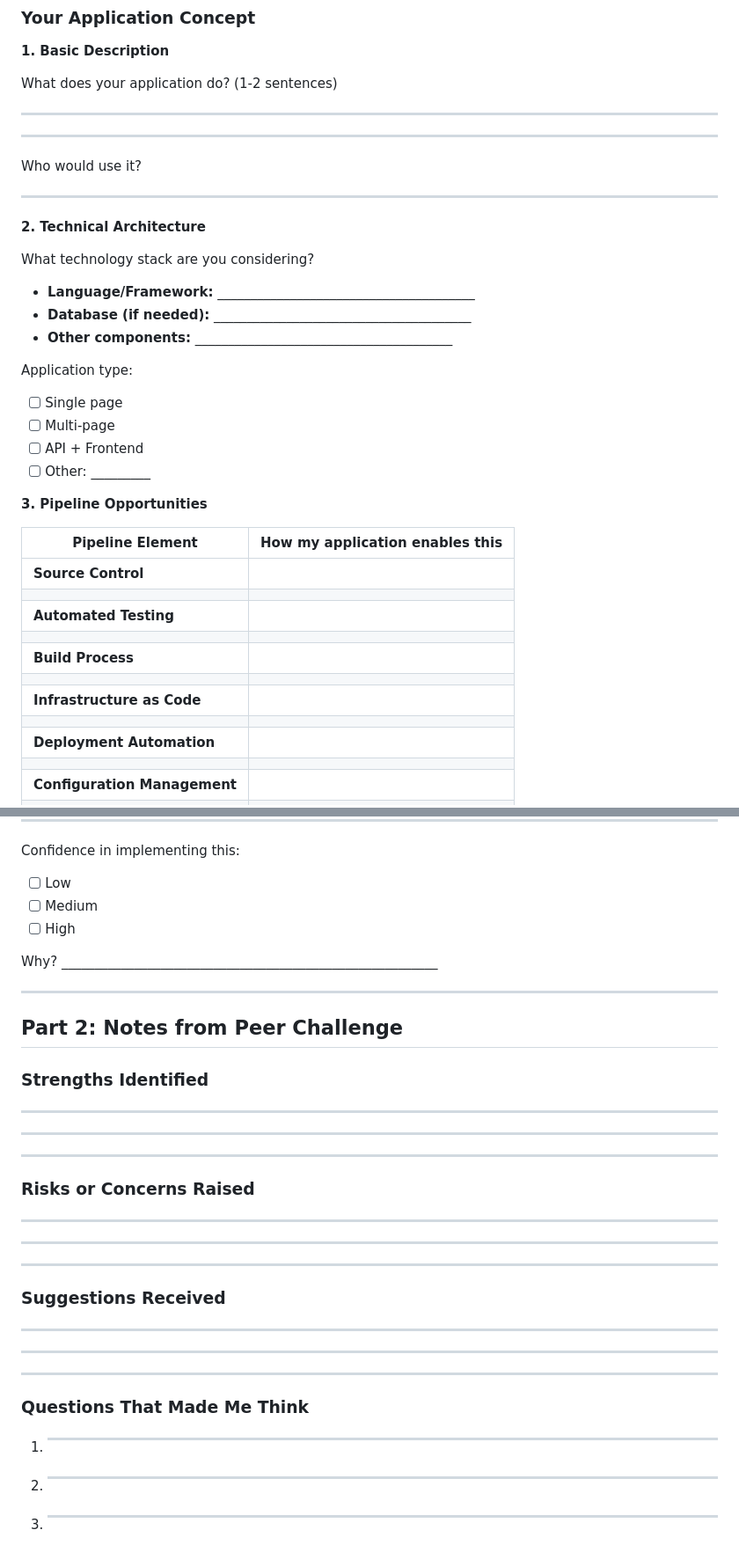
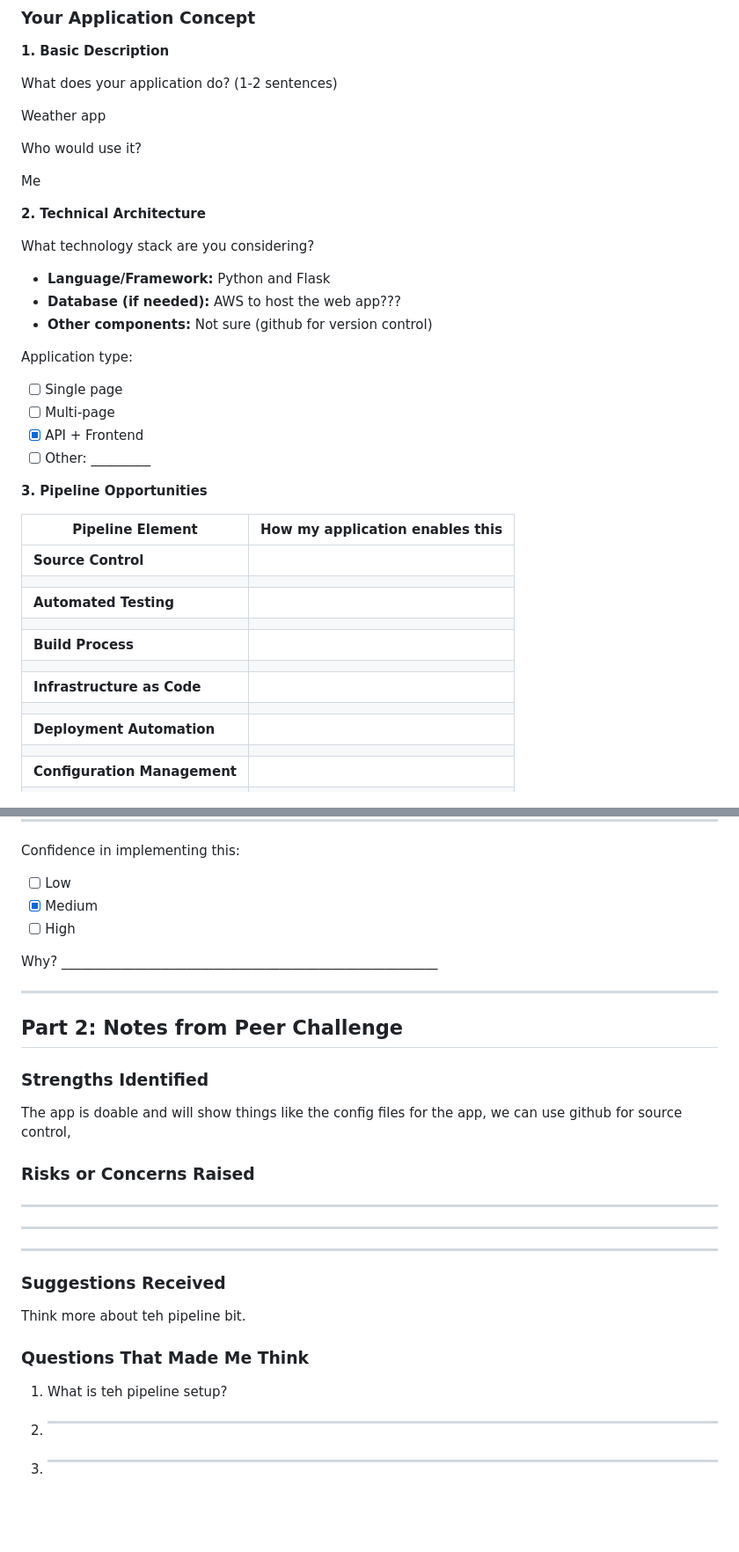
Before and after one commit to somewun/adt-devops, a Markdown page: topic-02/application-ideation.md, 2 parts joined by grey strips. Shown at 88% size. Drawn GitHub-style; blank space fills up the shorter version.

Commit message:
Revise application ideation for weather app project
Updated application ideation document with details on the weather app, technology stack, pipeline opportunities, and reflections from peer challenge.

```diff
--- a/topic-02/application-ideation.md
+++ b/topic-02/application-ideation.md
@@ -10,25 +10,24 @@
 
 What does your application do? (1-2 sentences)
 
-_______________________________________________________________
+Weather app
 
-_______________________________________________________________
 
 Who would use it?
 
-_______________________________________________________________
+Me
 
 **2. Technical Architecture**
 
 What technology stack are you considering?
-- **Language/Framework:** _______________________________________
-- **Database (if needed):** _______________________________________
-- **Other components:** _______________________________________
+- **Language/Framework:** Python and Flask
+- **Database (if needed):** AWS to host the web app???
+- **Other components:** Not sure (github for version control)
 
 Application type:
 - [ ] Single page
 - [ ] Multi-page
-- [ ] API + Frontend
+- [X] API + Frontend
 - [ ] Other: _________
 
 **3. Pipeline Opportunities**
@@ -36,13 +35,13 @@ Application type:
 | Pipeline Element | How my application enables this |
 |-----------------|--------------------------------|
 | **Source Control** | |
-| | |
+| | | GitHub
 | **Automated Testing** | |
 | | |
 | **Build Process** | |
 | | |
 | **Infrastructure as Code** | |
-| | |
+| | | Provision a AWS host server
 | **Deployment Automation** | |
 | | |
 | **Configuration Management** | |
@@ -58,7 +57,7 @@ _______________________________________________________________
 
 Confidence in implementing this:
 - [ ] Low
-- [ ] Medium
+- [X] Medium
 - [ ] High
 
 Why? _________________________________________________________
@@ -68,11 +67,9 @@ Why? _________________________________________________________
 ## Part 2: Notes from Peer Challenge
 
 ### Strengths Identified
-_______________________________________________________________
+The app is doable and will show things like the config files for the app, we can use github for source control,
 
-_______________________________________________________________
 
-_______________________________________________________________
 
 ### Risks or Concerns Raised
 _______________________________________________________________
@@ -82,14 +79,12 @@ _______________________________________________________________
 _______________________________________________________________
 
 ### Suggestions Received
-_______________________________________________________________
+Think more about teh pipeline bit.
 
-_______________________________________________________________
 
-_______________________________________________________________
 
 ### Questions That Made Me Think
-1. ____________________________________________________________
+1. What is teh pipeline setup?
 
 2. ____________________________________________________________
 
```
Also changed, not shown: other parts of topic-02/application-ideation.md (+7 -12 lines).
